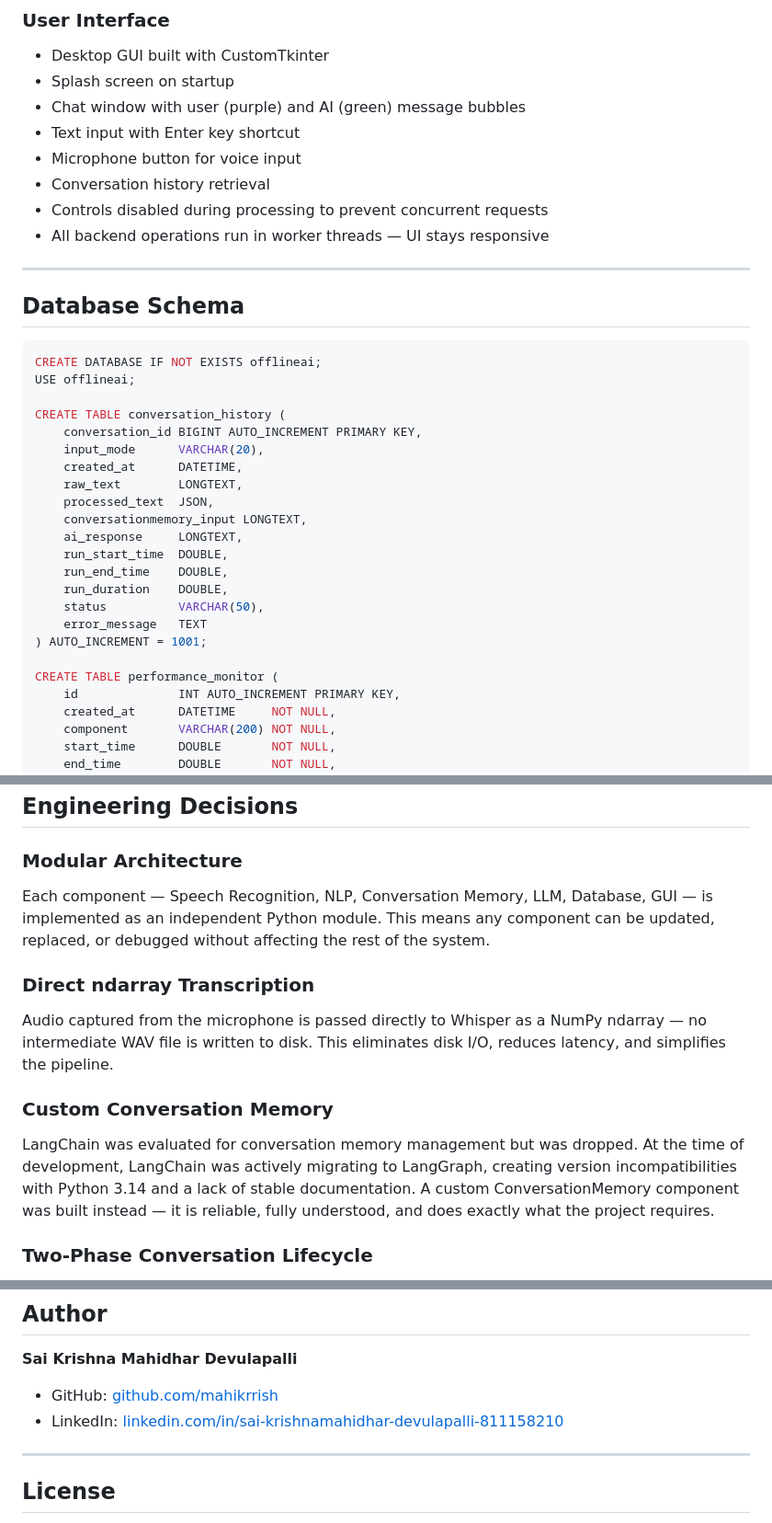
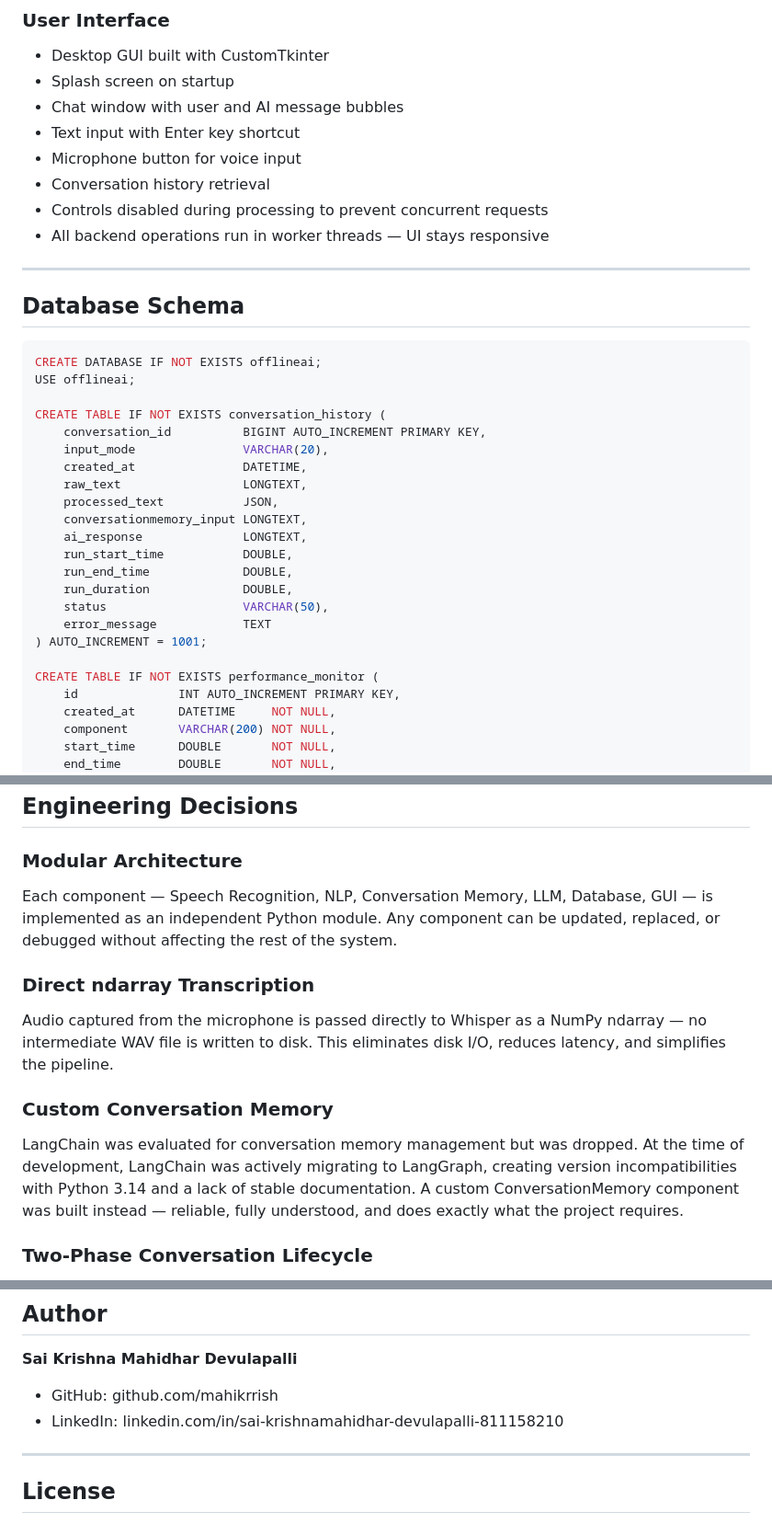
Before and after one commit to mahikrrish/Manhattan, a Markdown page: README.md, 3 parts joined by grey strips. Shown at 92% size. Rendered like a GitHub page.

```diff
--- a/README.md
+++ b/README.md
@@ -271,7 +304,7 @@ Two tables managed by MySQL:
 
 - Desktop GUI built with CustomTkinter
 - Splash screen on startup
-- Chat window with user (purple) and AI (green) message bubbles
+- Chat window with user and AI message bubbles
 - Text input with Enter key shortcut
 - Microphone button for voice input
 - Conversation history retrieval
@@ -286,22 +319,22 @@ Two tables managed by MySQL:
 CREATE DATABASE IF NOT EXISTS offlineai;
 USE offlineai;
 
-CREATE TABLE conversation_history (
-    conversation_id BIGINT AUTO_INCREMENT PRIMARY KEY,
-    input_mode      VARCHAR(20),
-    created_at      DATETIME,
-    raw_text        LONGTEXT,
-    processed_text  JSON,
+CREATE TABLE IF NOT EXISTS conversation_history (
+    conversation_id          BIGINT AUTO_INCREMENT PRIMARY KEY,
+    input_mode               VARCHAR(20),
+    created_at               DATETIME,
+    raw_text                 LONGTEXT,
+    processed_text           JSON,
     conversationmemory_input LONGTEXT,
-    ai_response     LONGTEXT,
-    run_start_time  DOUBLE,
-    run_end_time    DOUBLE,
-    run_duration    DOUBLE,
-    status          VARCHAR(50),
-    error_message   TEXT
+    ai_response              LONGTEXT,
+    run_start_time           DOUBLE,
+    run_end_time             DOUBLE,
+    run_duration             DOUBLE,
+    status                   VARCHAR(50),
+    error_message            TEXT
 ) AUTO_INCREMENT = 1001;
 
-CREATE TABLE performance_monitor (
+CREATE TABLE IF NOT EXISTS performance_monitor (
     id              INT AUTO_INCREMENT PRIMARY KEY,
     created_at      DATETIME     NOT NULL,
     component       VARCHAR(200) NOT NULL,
@@ -323,7 +356,7 @@ CREATE TABLE performance_monitor (
 
 ### Modular Architecture
 
-Each component — Speech Recognition, NLP, Conversation Memory, LLM, Database, GUI — is implemented as an independent Python module. This means any component can be updated, replaced, or debugged without affecting the rest of the system.
+Each component — Speech Recognition, NLP, Conversation Memory, LLM, Database, GUI — is implemented as an independent Python module. Any component can be updated, replaced, or debugged without affecting the rest of the system.
 
 ### Direct ndarray Transcription
 
@@ -331,7 +364,7 @@ Audio captured from the microphone is passed directly to Whisper as a NumPy ndar
 
 ### Custom Conversation Memory
 
-LangChain was evaluated for conversation memory management but was dropped. At the time of development, LangChain was actively migrating to LangGraph, creating version incompatibilities with Python 3.14 and a lack of stable documentation. A custom ConversationMemory component was built instead — it is reliable, fully understood, and does exactly what the project requires.
+LangChain was evaluated for conversation memory management but was dropped. At the time of development, LangChain was actively migrating to LangGraph, creating version incompatibilities with Python 3.14 and a lack of stable documentation. A custom ConversationMemory component was built instead — reliable, fully understood, and does exactly what the project requires.
 
 ### Two-Phase Conversation Lifecycle
 
@@ -405,8 +438,8 @@ The largest lesson: **the LLM is only one component of an AI system.** The engin
 
 **Sai Krishna Mahidhar Devulapalli**
 
-- GitHub: [github.com/mahikrrish](https://github.com/mahikrrish)
-- LinkedIn: [linkedin.com/in/sai-krishnamahidhar-devulapalli-811158210](https://www.linkedin.com/in/sai-krishnamahidhar-devulapalli-811158210/)
+- GitHub: github.com/mahikrrish
+- LinkedIn: linkedin.com/in/sai-krishnamahidhar-devulapalli-811158210
 
 ---
 
```
Also changed, not shown: other parts of README.md (+67 -34 lines).
